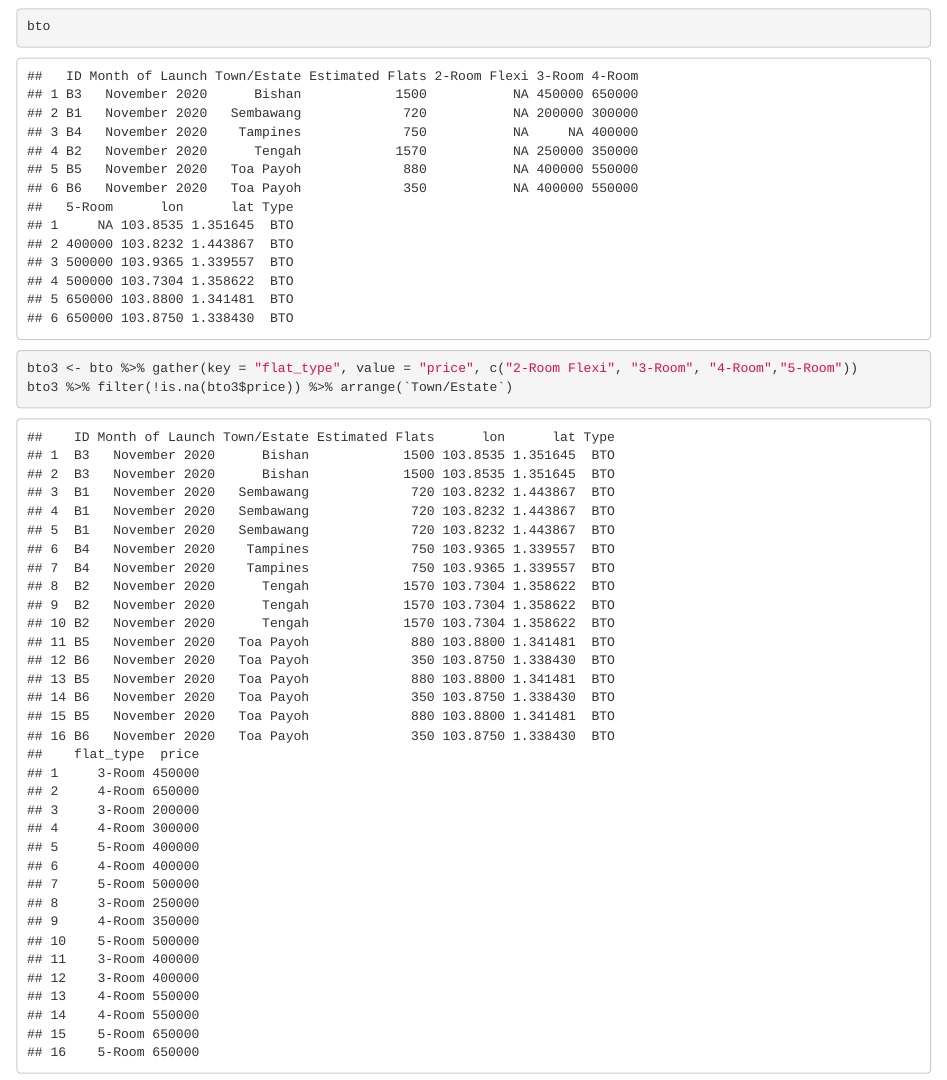
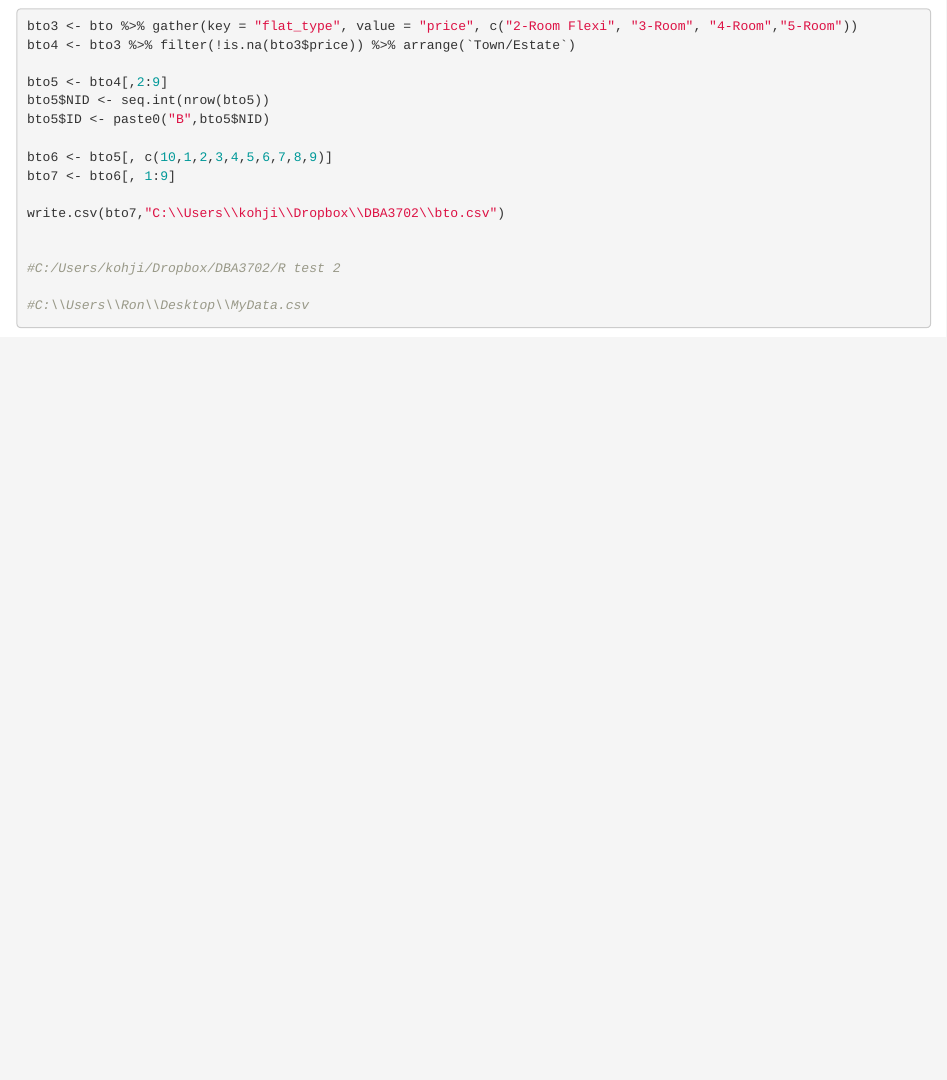
Before and after one commit to kevanchew96/bto, an R Markdown document (data combine trial.Rmd): the page in a window 1100 px wide, from 14080 px down. Rendered offline with R 4.5, knitr and Pandoc, with nearby package versions; some code elsewhere in the file could not run offline.

Commit message:
JJ
some updates to my own files

````diff
--- a/data combine trial.Rmd
+++ b/data combine trial.Rmd
@@ -105,8 +105,21 @@ bto_final
 
 ```{r}
 
-bto
+
 bto3 <- bto %>% gather(key = "flat_type", value = "price", c("2-Room Flexi", "3-Room", "4-Room","5-Room"))
-bto3 %>% filter(!is.na(bto3$price)) %>% arrange(`Town/Estate`)
+bto4 <- bto3 %>% filter(!is.na(bto3$price)) %>% arrange(`Town/Estate`)
 
+bto5 <- bto4[,2:9]
+bto5$NID <- seq.int(nrow(bto5))
+bto5$ID <- paste0("B",bto5$NID)
+
+bto6 <- bto5[, c(10,1,2,3,4,5,6,7,8,9)]
+bto7 <- bto6[, 1:9]
+
+write.csv(bto7,"C:\\Users\\kohji\\Dropbox\\DBA3702\\bto.csv")
+
+
+#C:/Users/kohji/Dropbox/DBA3702/R test 2
+
+#C:\\Users\\Ron\\Desktop\\MyData.csv
 ```
````
Also changed, not shown: app(JJ).R (+4 -2 lines).
